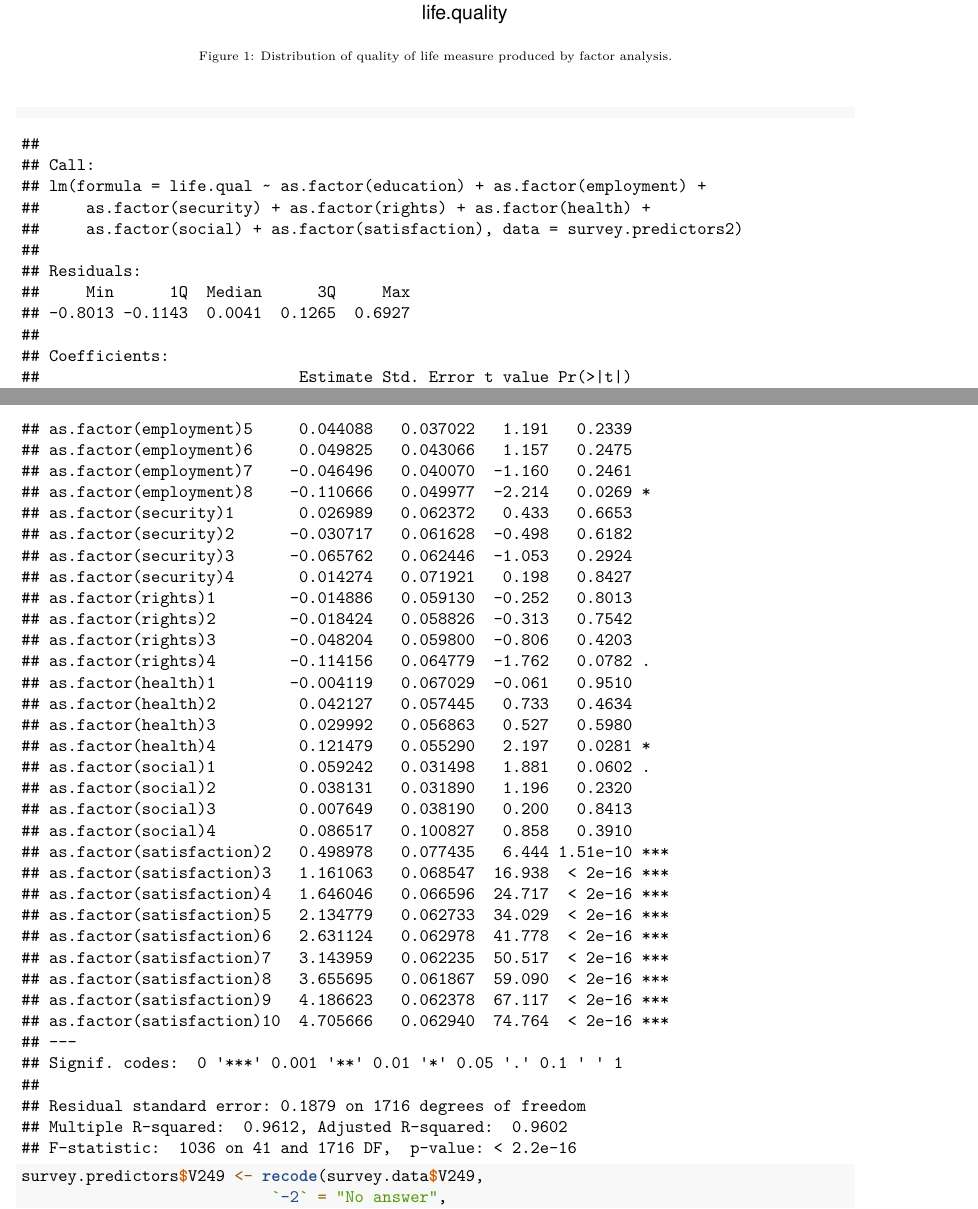
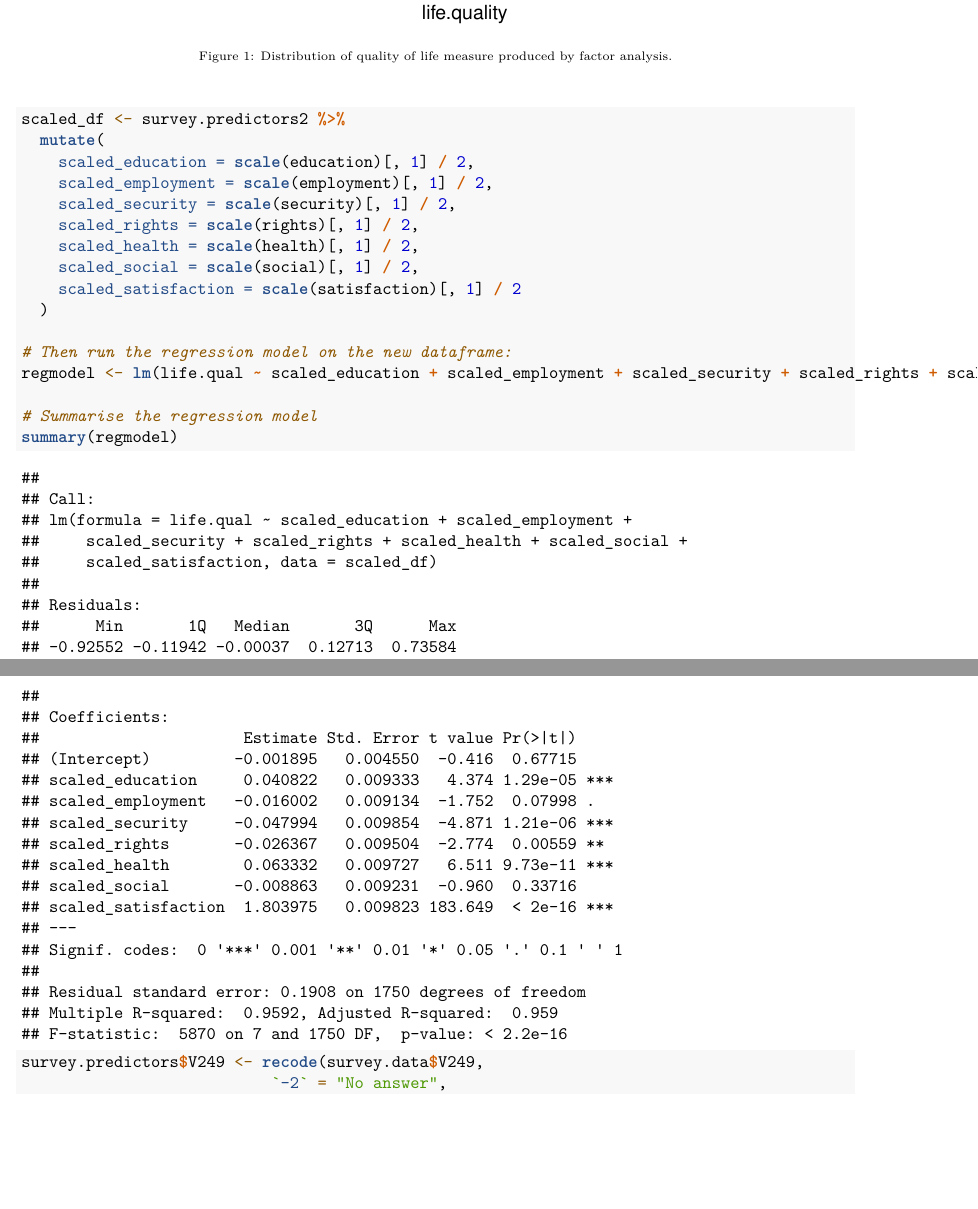
Before and after one commit to sarahsweeting/DATA4207-GroupProject, an R Markdown document (group-project-1.Rmd): two parts of pages 16 and 17 of 18, joined at a grey line, cut so that both start at the same text, the shorter picture padded with empty space. Rendered offline with R 4.5, knitr and Pandoc, then LaTeX, with nearby package versions.

Commit message:
add description and reg

````diff
--- a/group-project-1.Rmd
+++ b/group-project-1.Rmd
@@ -457,9 +457,26 @@ survey.predictors2 <- data.frame(
 survey.predictors2 = drop_na(survey.predictors2, life.qual)
 
 
-regmodel = lm(life.qual ~ as.factor(education) + as.factor(employment) + as.factor(security) + as.factor(rights) + as.factor(health) + as.factor(social) + as.factor(satisfaction)  , data = survey.predictors2)
 
+
+# Creating a new dataframe with variables scaled and then divided by 2
+scaled_df <- survey.predictors2 %>%
+  mutate(
+    scaled_education = scale(education)[, 1] / 2,
+    scaled_employment = scale(employment)[, 1] / 2,
+    scaled_security = scale(security)[, 1] / 2,
+    scaled_rights = scale(rights)[, 1] / 2,
+    scaled_health = scale(health)[, 1] / 2,
+    scaled_social = scale(social)[, 1] / 2,
+    scaled_satisfaction = scale(satisfaction)[, 1] / 2
+  )
+
+# Then run the regression model on the new dataframe:
+regmodel <- lm(life.qual ~ scaled_education + scaled_employment + scaled_security + scaled_rights + scaled_health + scaled_social + scaled_satisfaction, data = scaled_df)
+
+# Summarise the regression model
 summary(regmodel)
+
 ```
 
 
````
